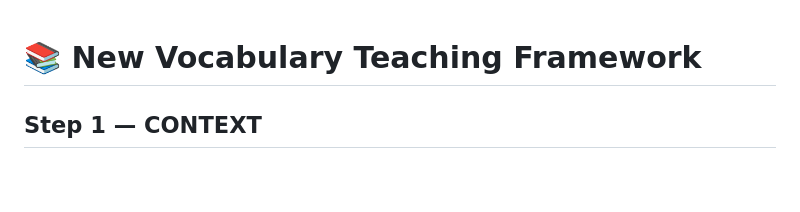
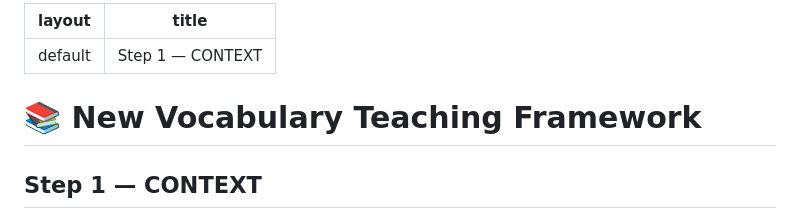
Before and after one commit to don223871-ui/Vocabulary-Teaching-Framework, a Markdown page: Step 1 — CONTEXT.md, the part around the change. Rendered like a GitHub page; blank space fills up the shorter version.

```diff
--- a/Step 1 — CONTEXT.md
+++ b/Step 1 — CONTEXT.md
@@ -1,3 +1,8 @@
+---
+layout: default
+title: "Step 1 — CONTEXT"
+---
+
 # 📚 New Vocabulary Teaching Framework
 ## Step 1 — CONTEXT
 ### Target Vocabulary: **picky eater**
```
